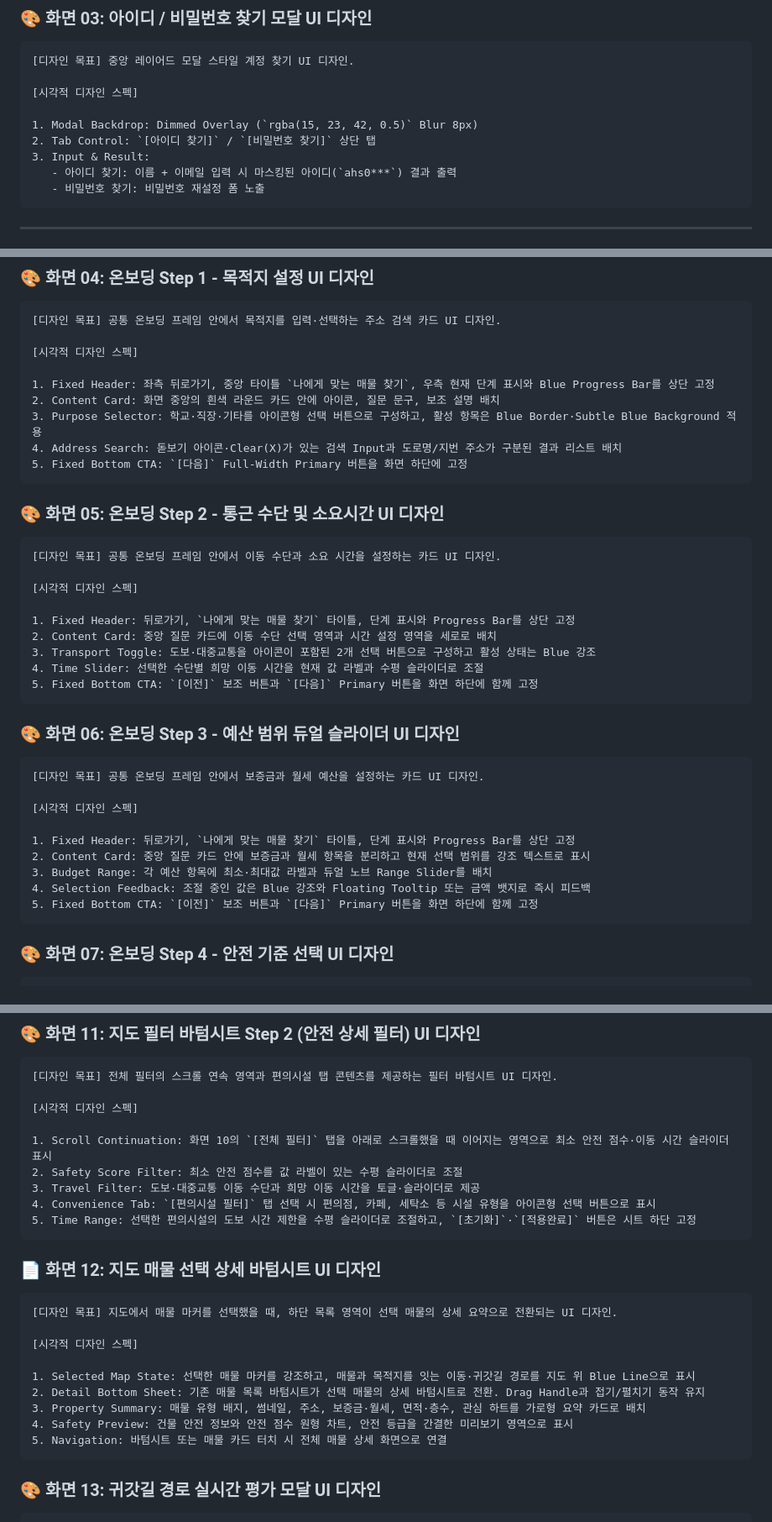
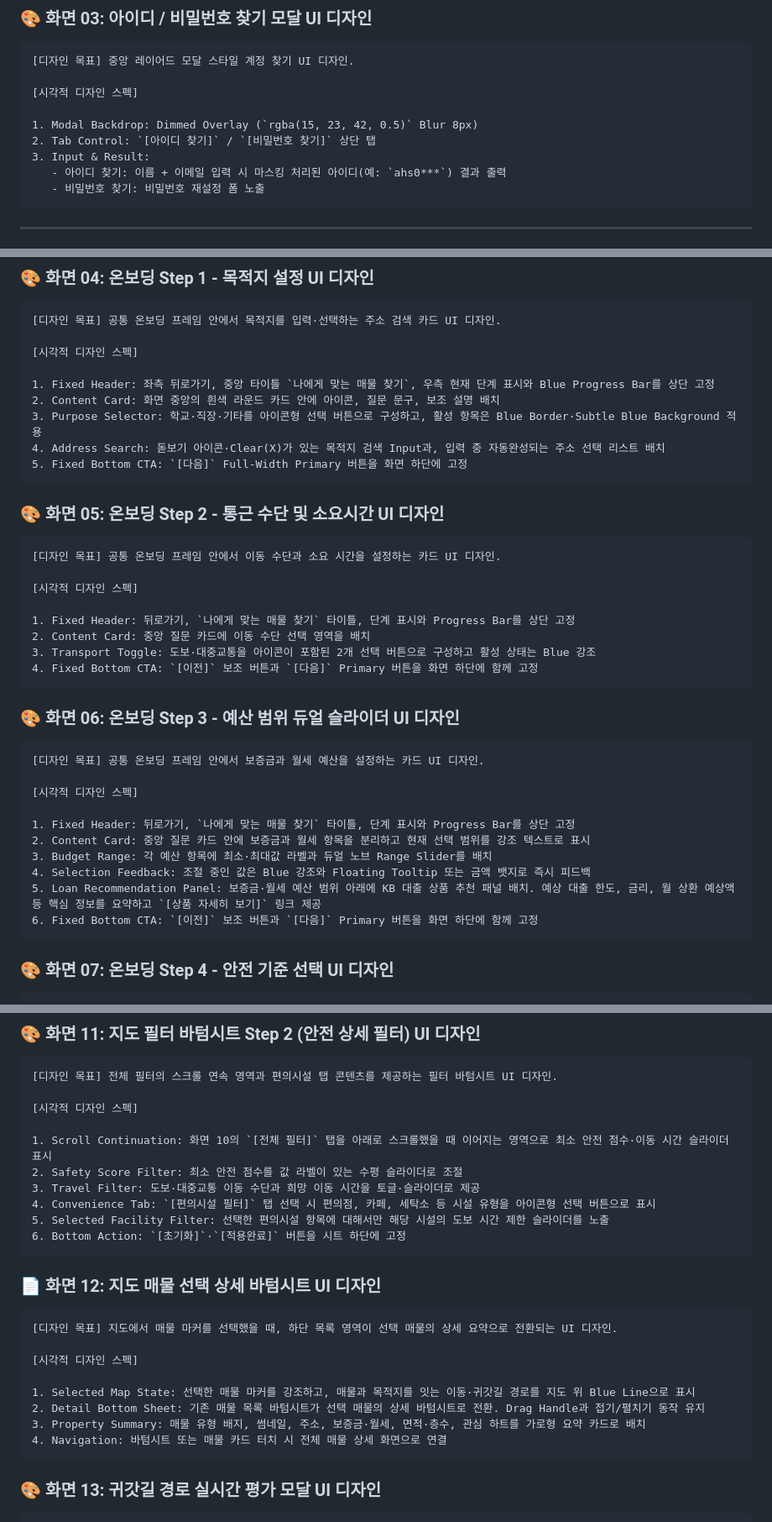
Before and after one commit to kb-7-29-1/kb, a Markdown page: .agents/mobile_ui_prompt.md, 3 parts joined by grey strips. Shown at 84% size. GitHub-like rendering.

Commit message:
feat: 모바일 ui 세부사항 수정

````diff
--- a/.agents/mobile_ui_prompt.md
+++ b/.agents/mobile_ui_prompt.md
@@ -64,7 +64,7 @@ AI 디자인 및 코드 생성 도구(Antigravity, Figma AI, Cursor)에 기본
 1. Modal Backdrop: Dimmed Overlay (`rgba(15, 23, 42, 0.5)` Blur 8px)
 2. Tab Control: `[아이디 찾기]` / `[비밀번호 찾기]` 상단 탭
 3. Input & Result:
-   - 아이디 찾기: 이름 + 이메일 입력 시 마스킹된 아이디(`ahs0***`) 결과 출력
+   - 아이디 찾기: 이름 + 이메일 입력 시 마스킹 처리된 아이디(예: `ahs0***`) 결과 출력
    - 비밀번호 찾기: 비밀번호 재설정 폼 노출
 ```
 
@@ -82,7 +82,7 @@ AI 디자인 및 코드 생성 도구(Antigravity, Figma AI, Cursor)에 기본
 1. Fixed Header: 좌측 뒤로가기, 중앙 타이틀 `나에게 맞는 매물 찾기`, 우측 현재 단계 표시와 Blue Progress Bar를 상단 고정
 2. Content Card: 화면 중앙의 흰색 라운드 카드 안에 아이콘, 질문 문구, 보조 설명 배치
 3. Purpose Selector: 학교·직장·기타를 아이콘형 선택 버튼으로 구성하고, 활성 항목은 Blue Border·Subtle Blue Background 적용
-4. Address Search: 돋보기 아이콘·Clear(X)가 있는 검색 Input과 도로명/지번 주소가 구분된 결과 리스트 배치
+4. Address Search: 돋보기 아이콘·Clear(X)가 있는 목적지 검색 Input과, 입력 중 자동완성되는 주소 선택 리스트 배치
 5. Fixed Bottom CTA: `[다음]` Full-Width Primary 버튼을 화면 하단에 고정
 ```
 
@@ -94,10 +94,9 @@ AI 디자인 및 코드 생성 도구(Antigravity, Figma AI, Cursor)에 기본
 [시각적 디자인 스펙]
 
 1. Fixed Header: 뒤로가기, `나에게 맞는 매물 찾기` 타이틀, 단계 표시와 Progress Bar를 상단 고정
-2. Content Card: 중앙 질문 카드에 이동 수단 선택 영역과 시간 설정 영역을 세로로 배치
+2. Content Card: 중앙 질문 카드에 이동 수단 선택 영역을 배치
 3. Transport Toggle: 도보·대중교통을 아이콘이 포함된 2개 선택 버튼으로 구성하고 활성 상태는 Blue 강조
-4. Time Slider: 선택한 수단별 희망 이동 시간을 현재 값 라벨과 수평 슬라이더로 조절
-5. Fixed Bottom CTA: `[이전]` 보조 버튼과 `[다음]` Primary 버튼을 화면 하단에 함께 고정
+4. Fixed Bottom CTA: `[이전]` 보조 버튼과 `[다음]` Primary 버튼을 화면 하단에 함께 고정
 ```
 
 ### 🎨 화면 06: 온보딩 Step 3 - 예산 범위 듀얼 슬라이더 UI 디자인
@@ -111,7 +110,8 @@ AI 디자인 및 코드 생성 도구(Antigravity, Figma AI, Cursor)에 기본
 2. Content Card: 중앙 질문 카드 안에 보증금과 월세 항목을 분리하고 현재 선택 범위를 강조 텍스트로 표시
 3. Budget Range: 각 예산 항목에 최소·최대값 라벨과 듀얼 노브 Range Slider를 배치
 4. Selection Feedback: 조절 중인 값은 Blue 강조와 Floating Tooltip 또는 금액 뱃지로 즉시 피드백
-5. Fixed Bottom CTA: `[이전]` 보조 버튼과 `[다음]` Primary 버튼을 화면 하단에 함께 고정
+5. Loan Recommendation Panel: 보증금·월세 예산 범위 아래에 KB 대출 상품 추천 패널 배치. 예상 대출 한도, 금리, 월 상환 예상액 등 핵심 정보를 요약하고 `[상품 자세히 보기]` 링크 제공
+6. Fixed Bottom CTA: `[이전]` 보조 버튼과 `[다음]` Primary 버튼을 화면 하단에 함께 고정
 ```
 
 ### 🎨 화면 07: 온보딩 Step 4 - 안전 기준 선택 UI 디자인
@@ -184,7 +184,8 @@ AI 디자인 및 코드 생성 도구(Antigravity, Figma AI, Cursor)에 기본
 2. Safety Score Filter: 최소 안전 점수를 값 라벨이 있는 수평 슬라이더로 조절
 3. Travel Filter: 도보·대중교통 이동 수단과 희망 이동 시간을 토글·슬라이더로 제공
 4. Convenience Tab: `[편의시설 필터]` 탭 선택 시 편의점, 카페, 세탁소 등 시설 유형을 아이콘형 선택 버튼으로 표시
-5. Time Range: 선택한 편의시설의 도보 시간 제한을 수평 슬라이더로 조절하고, `[초기화]`·`[적용완료]` 버튼은 시트 하단 고정
+5. Selected Facility Filter: 선택한 편의시설 항목에 대해서만 해당 시설의 도보 시간 제한 슬라이더를 노출
+6. Bottom Action: `[초기화]`·`[적용완료]` 버튼을 시트 하단에 고정
 ```
 
 ### 📄 화면 12: 지도 매물 선택 상세 바텀시트 UI 디자인
@@ -197,8 +198,7 @@ AI 디자인 및 코드 생성 도구(Antigravity, Figma AI, Cursor)에 기본
 1. Selected Map State: 선택한 매물 마커를 강조하고, 매물과 목적지를 잇는 이동·귀갓길 경로를 지도 위 Blue Line으로 표시
 2. Detail Bottom Sheet: 기존 매물 목록 바텀시트가 선택 매물의 상세 바텀시트로 전환. Drag Handle과 접기/펼치기 동작 유지
 3. Property Summary: 매물 유형 배지, 썸네일, 주소, 보증금·월세, 면적·층수, 관심 하트를 가로형 요약 카드로 배치
-4. Safety Preview: 건물 안전 정보와 안전 점수 원형 차트, 안전 등급을 간결한 미리보기 영역으로 표시
-5. Navigation: 바텀시트 또는 매물 카드 터치 시 전체 매물 상세 화면으로 연결
+4. Navigation: 바텀시트 또는 매물 카드 터치 시 전체 매물 상세 화면으로 연결
 ```
 
 ### 🎨 화면 13: 귀갓길 경로 실시간 평가 모달 UI 디자인
````
Also changed, not shown: other parts of .agents/mobile_ui_prompt.md (+1 -1 lines).
